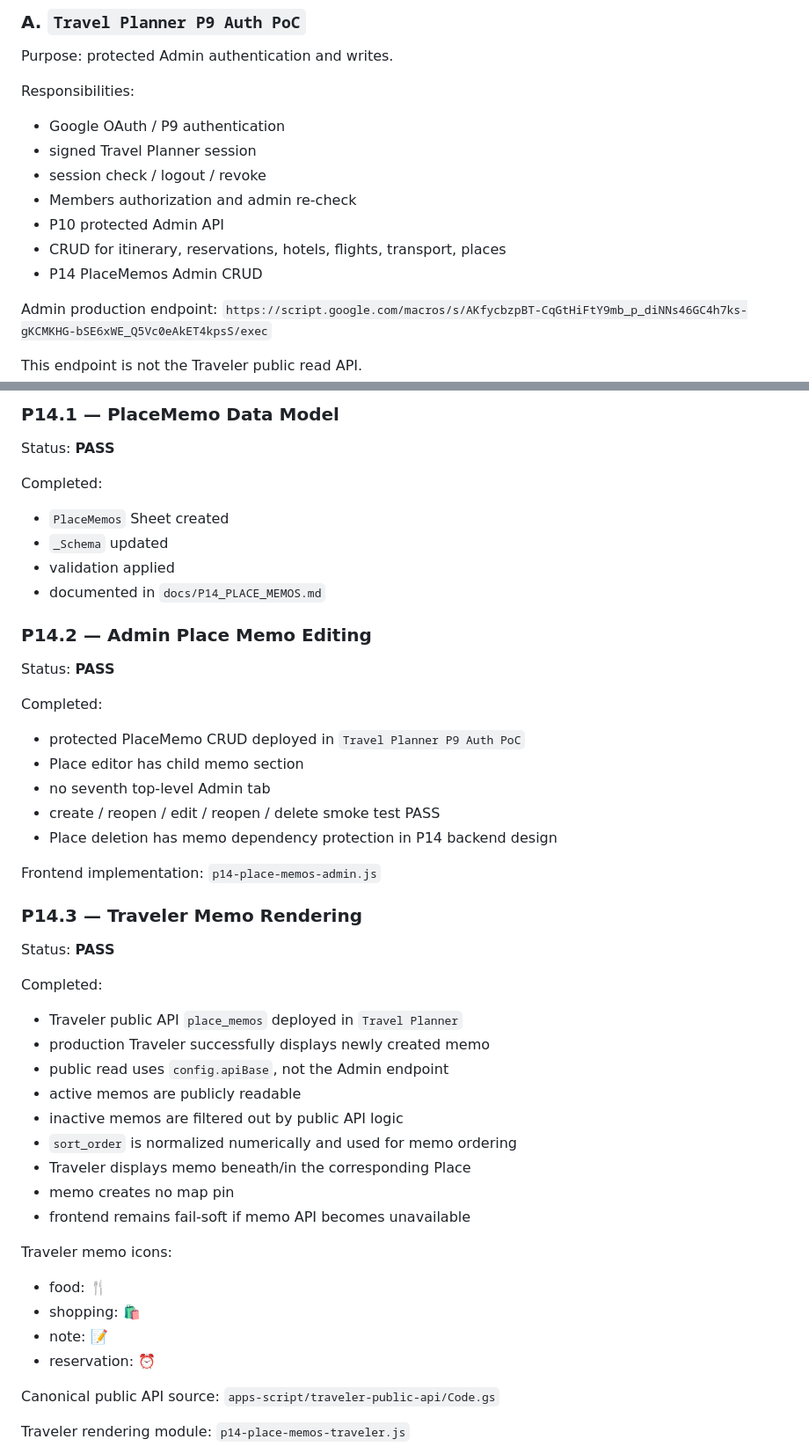
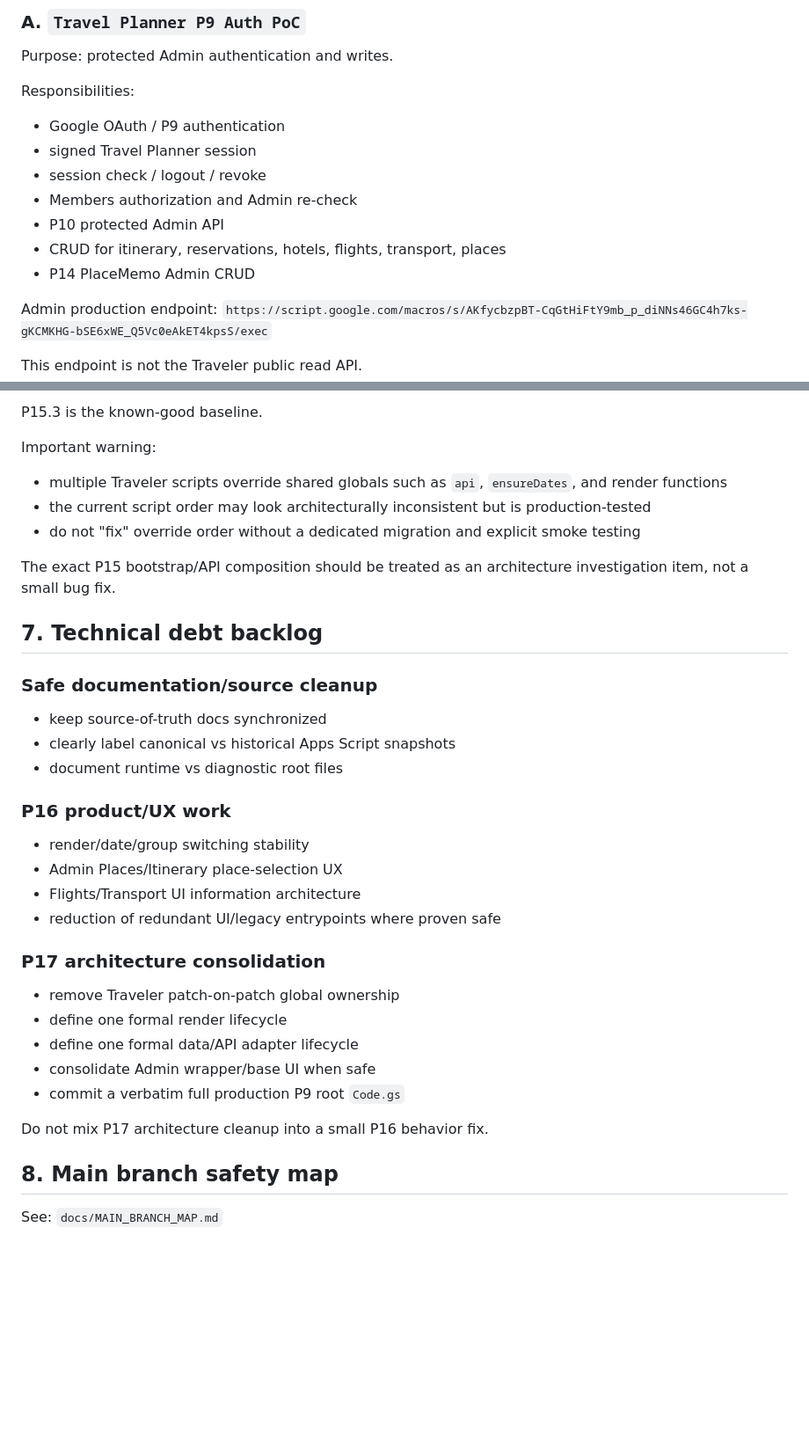
Before and after one commit to Eric851127/travel-planner-web, a Markdown page: docs/CURRENT_PROJECT_STATUS.md, 2 parts joined by grey strips. Shown at 88% size. GitHub-like rendering; blank space fills up the shorter version.

Commit message:
docs: update project status through P15.3

```diff
--- a/docs/CURRENT_PROJECT_STATUS.md
+++ b/docs/CURRENT_PROJECT_STATUS.md
@@ -16,10 +18,10 @@ Responsibilities:
 - Google OAuth / P9 authentication
 - signed Travel Planner session
 - session check / logout / revoke
-- Members authorization and admin re-check
+- Members authorization and Admin re-check
 - P10 protected Admin API
 - CRUD for itinerary, reservations, hotels, flights, transport, places
-- P14 PlaceMemos Admin CRUD
+- P14 PlaceMemo Admin CRUD
 
 Admin production endpoint:
 `https://script.google.com/macros/s/AKfycbzpBT-CqGtHiFtY9mb_p_diNNs46GC4h7ks-gKCMKHG-bSE6xWE_Q5Vc0eAkET4kpsS/exec`
@@ -165,49 +217,37 @@ Important auth rules:
 
-### P14.1 — PlaceMemo Data Model
-Status: **PASS**
+P15.3 is the known-good baseline.
 
-Completed:
-- `PlaceMemos` Sheet created
-- `_Schema` updated
-- validation applied
-- documented in `docs/P14_PLACE_MEMOS.md`
+Important warning:
+- multiple Traveler scripts override shared globals such as `api`, `ensureDates`, and render functions
+- the current script order may look architecturally inconsistent but is production-tested
+- do not "fix" override order without a dedicated migration and explicit smoke testing
 
-### P14.2 — Admin Place Memo Editing
-Status: **PASS**
+The exact P15 bootstrap/API composition should be treated as an architecture investigation item, not a small bug fix.
 
-Completed:
-- protected PlaceMemo CRUD deployed in `Travel Planner P9 Auth PoC`
-- Place editor has child memo section
-- no seventh top-level Admin tab
-- create / reopen / edit / reopen / delete smoke test PASS
-- Place deletion has memo dependency protection in P14 backend design
+## 7. Technical debt backlog
 
-Frontend implementation:
-`p14-place-memos-admin.js`
+### Safe documentation/source cleanup
+- keep source-of-truth docs synchronized
+- clearly label canonical vs historical Apps Script snapshots
+- document runtime vs diagnostic root files
 
-### P14.3 — Traveler Memo Rendering
-Status: **PASS**
+### P16 product/UX work
+- render/date/group switching stability
+- Admin Places/Itinerary place-selection UX
+- Flights/Transport UI information architecture
+- reduction of redundant UI/legacy entrypoints where proven safe
 
-Completed:
-- Traveler public API `place_memos` deployed in `Travel Planner`
-- production Traveler successfully displays newly created memo
-- public read uses `config.apiBase`, not the Admin endpoint
-- active memos are publicly readable
-- inactive memos are filtered out by public API logic
-- `sort_order` is normalized numerically and used for memo ordering
-- Traveler displays memo beneath/in the corresponding Place
-- memo creates no map pin
-- frontend remains fail-soft if memo API becomes unavailable
+### P17 architecture consolidation
+- remove Traveler patch-on-patch global ownership
+- define one formal render lifecycle
+- define one formal data/API adapter lifecycle
+- consolidate Admin wrapper/base UI when safe
+- commit a verbatim full production P9 root `Code.gs`
 
-Traveler memo icons:
-- food: 🍴
-- shopping: 🛍
-- note: 📝
-- reservation: ⏰
+Do not mix P17 architecture cleanup into a small P16 behavior fix.
 
-Canonical public API source:
-`apps-script/traveler-public-api/Code.gs`
+## 8. Main branch safety map
 
-Traveler rendering module:
-`p14-place-memos-traveler.js`
+See:
+`docs/MAIN_BRANCH_MAP.md`
 
```
Also changed, not shown: other parts of docs/CURRENT_PROJECT_STATUS.md (+83 -57 lines).
